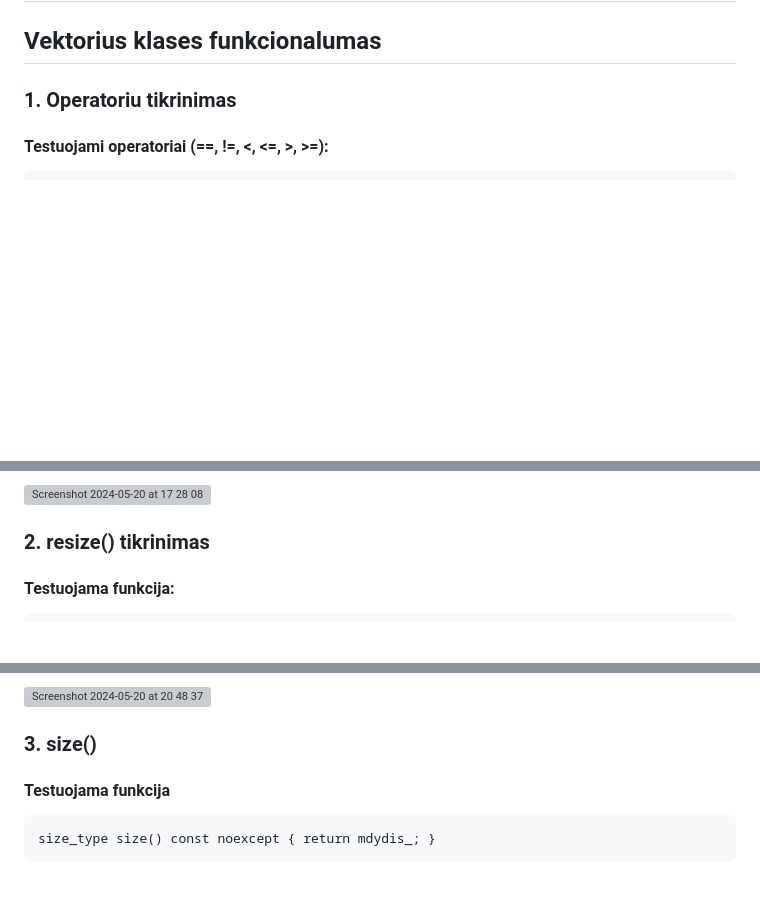
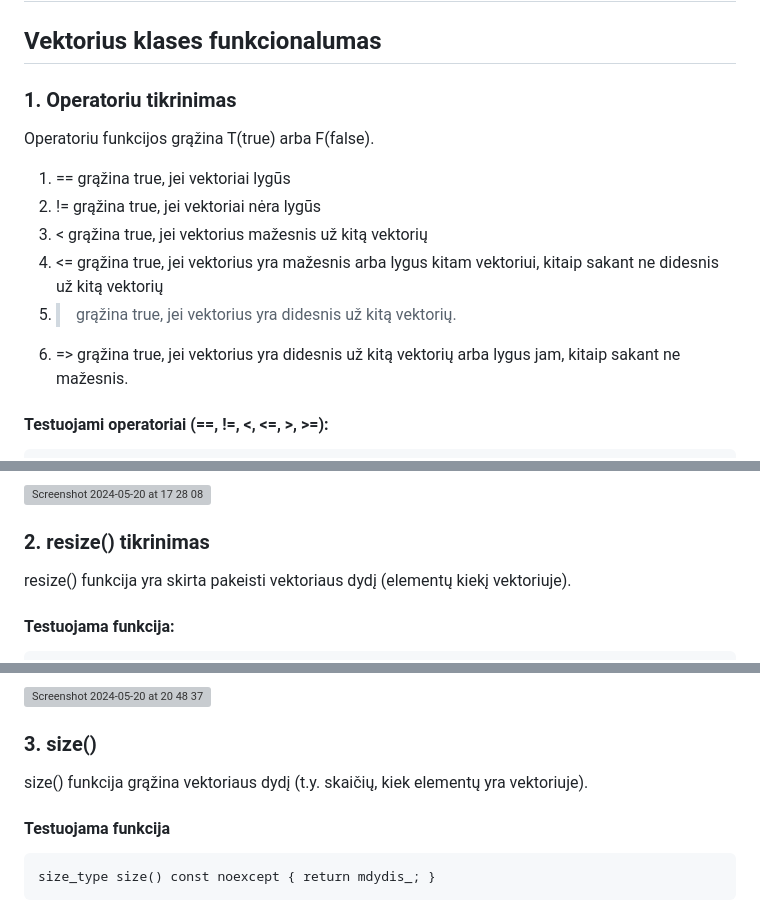
Before and after one commit to kamzob/objektinis3, a Markdown page: README.md, 3 parts joined by grey strips. Rendered like a GitHub page; blank space fills up the shorter version; grey boxes are pictures that could not be loaded.

````diff
--- a/README.md
+++ b/README.md
@@ -2,6 +2,13 @@
 # V3.0
 ## Vektorius klases funkcionalumas
 ### 1. Operatoriu tikrinimas
+Operatoriu funkcijos grąžina T(true) arba F(false).
+1. == grąžina true, jei vektoriai lygūs
+2. != grąžina true, jei vektoriai nėra lygūs
+3. < grąžina true, jei vektorius mažesnis už kitą vektorių
+4. <= grąžina true, jei vektorius yra mažesnis arba lygus kitam vektoriui, kitaip sakant ne didesnis už kitą vektorių
+5. > grąžina true, jei vektorius yra didesnis už kitą vektorių.
+6. => grąžina true, jei vektorius yra didesnis už kitą vektorių arba lygus jam, kitaip sakant ne mažesnis.
 #### Testuojami operatoriai (==, !=, <, <=, >, >=):
 ```
         bool operator== (const Vektorius<T>& other) const {
@@ -53,6 +60,7 @@ pirmas yra mazesnis arba lygus antram
 <img width="241" alt="Screenshot 2024-05-20 at 17 28 08" src="https://github.com/kamzob/objektinis3/assets/149818908/1418f96f-74ca-4f65-8658-86d082203026">
 
 ### 2. resize() tikrinimas
+resize() funkcija yra skirta pakeisti vektoriaus dydį (elementų kiekį vektoriuje).
 #### Testuojama funkcija:
 ```
             void resize(size_type new_size)
@@ -91,6 +99,7 @@ Vektorius po dydzio pakeitimo iki 2: { 1 2 }
 <img width="326" alt="Screenshot 2024-05-20 at 20 48 37" src="https://github.com/kamzob/objektinis3/assets/149818908/59955d5a-ef5f-4ae3-8aa9-ce79e8809471">
 
 ### 3. size()
+size() funkcija grąžina vektoriaus dydį (t.y. skaičių, kiek elementų yra vektoriuje).
 #### Testuojama funkcija
 ```
 size_type size() const noexcept { return mdydis_; }
````
Also changed, not shown: other parts of README.md (+2 -0 lines).
